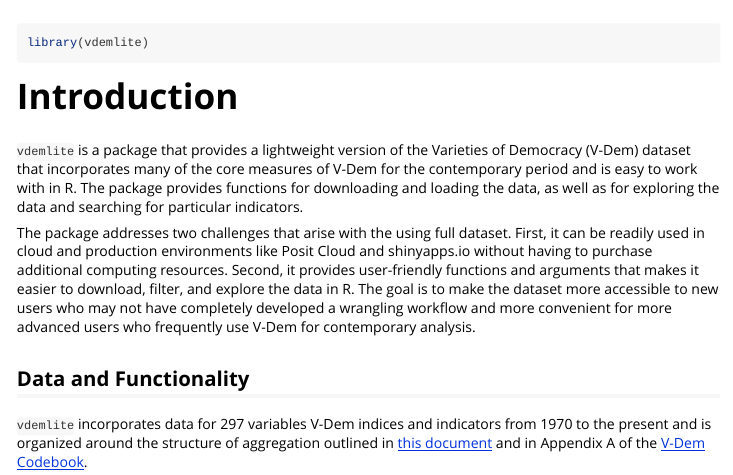
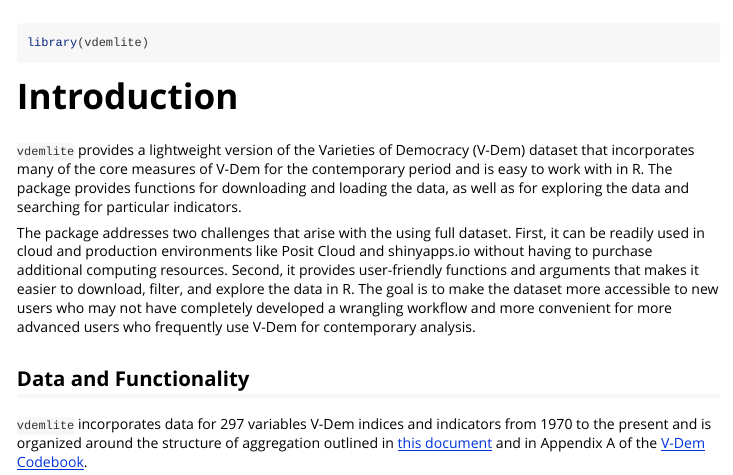
Before and after one commit to eteitelbaum/vdemlite, an R Markdown document (vignettes/vdemlite.Rmd): the page in a window 1100 px wide, from its top. Rendered offline with R 4.5, knitr and Pandoc, with nearby package versions; some code elsewhere in the file could not run offline.

Commit message:
update vignette

```diff
--- a/vignettes/vdemlite.Rmd
+++ b/vignettes/vdemlite.Rmd
@@ -20,7 +20,7 @@ library(vdemlite)
 
 # Introduction
 
-`vdemlite` is a package that provides a lightweight version of the Varieties of Democracy (V-Dem) dataset that incorporates many of the core measures of V-Dem for the contemporary period and is easy to work with in R. The package provides functions for downloading and loading the data, as well as for exploring the data and searching for particular indicators.
+`vdemlite` provides a lightweight version of the Varieties of Democracy (V-Dem) dataset that incorporates many of the core measures of V-Dem for the contemporary period and is easy to work with in R. The package provides functions for downloading and loading the data, as well as for exploring the data and searching for particular indicators.
 
 The package addresses two challenges that arise with the using full dataset. First, it can be readily used in cloud and production environments like Posit Cloud and shinyapps.io without having to purchase additional computing resources. Second, it provides user-friendly functions and arguments that makes it easier to download, filter, and explore the data in R. The goal is to make the dataset more accessible to new users who may not have completely developed a wrangling workflow and more convenient for more advanced users who frequently use V-Dem for contemporary analysis.
 
```
Also changed, not shown: 2 other files.
